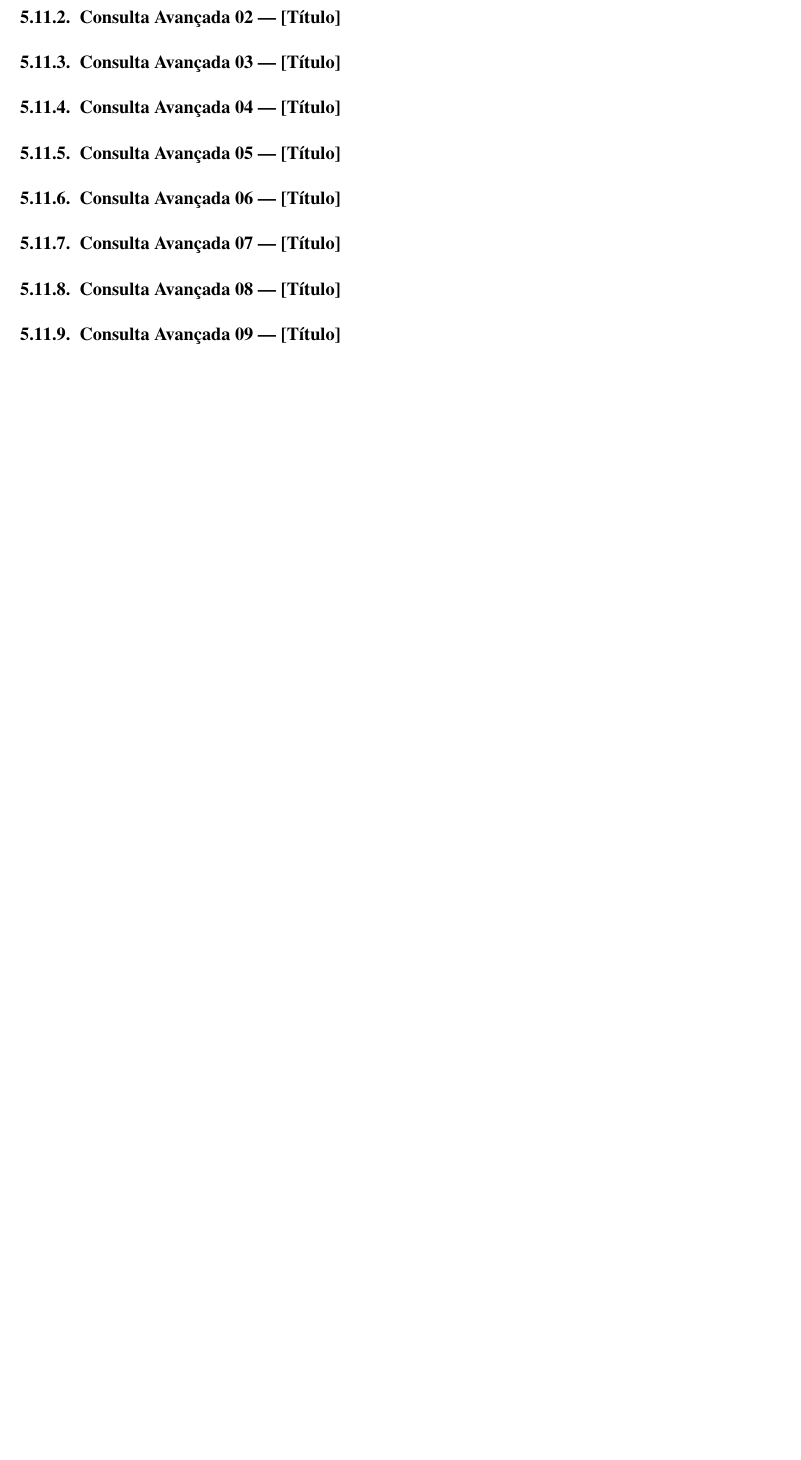
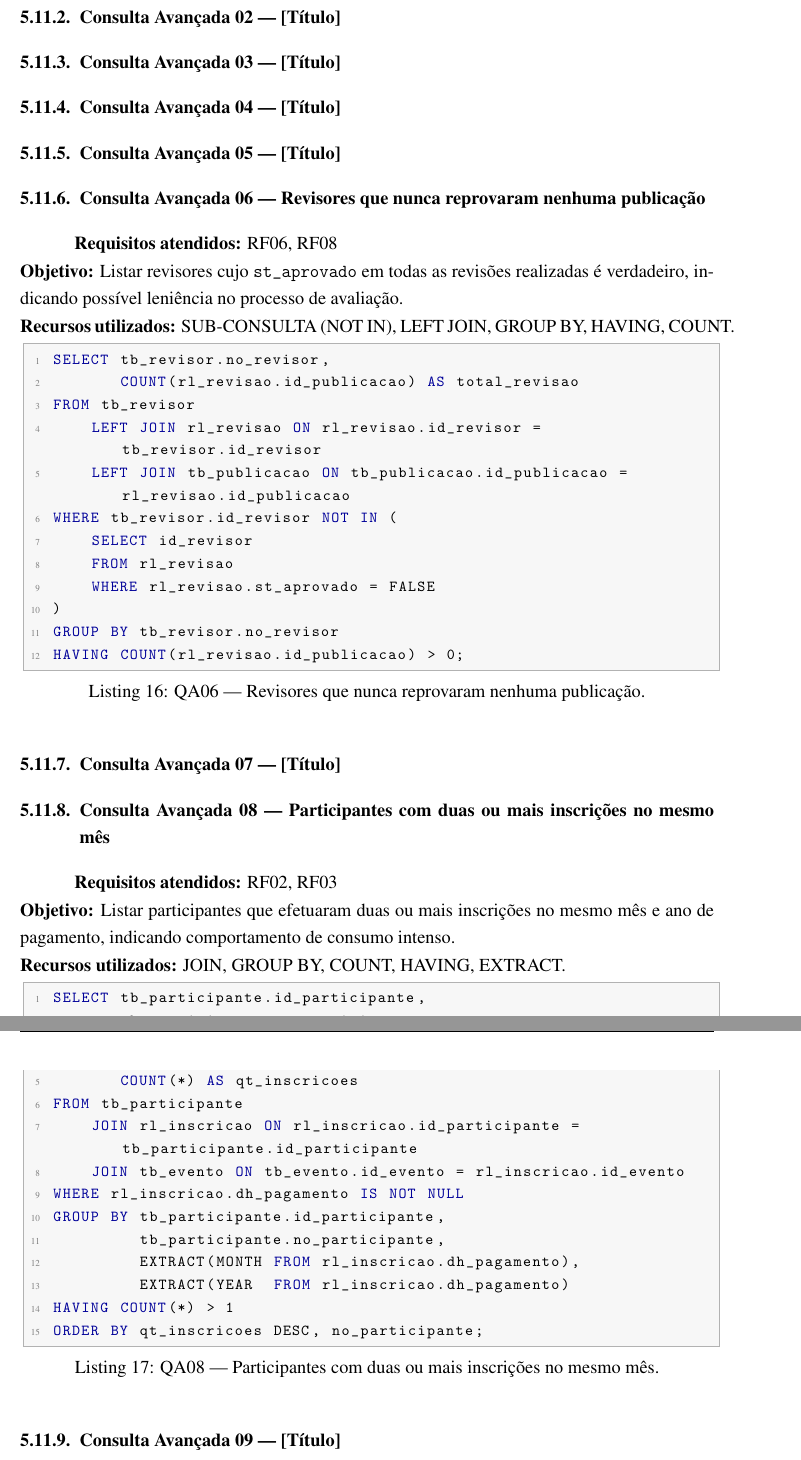
Before and after one commit to igorspinola/mata60-projeto, a LaTeX document (main.tex): part of page 20 of 25 before the commit and two parts of pages 20 and 21 of 26 after it, the two joined at a grey line, cut so that both start at the same text, the shorter picture padded with empty space. Compiled offline with pdfLaTeX.

Commit message:
adiciona queries avancadas QA01, QA06 e QA08 ao relatorio latex

```diff
--- a/main.tex
+++ b/main.tex
@@ -632,9 +651,46 @@ FROM (
 \subsubsection{Consulta Avançada 03 --- [Título]}
 \subsubsection{Consulta Avançada 04 --- [Título]}
 \subsubsection{Consulta Avançada 05 --- [Título]}
-\subsubsection{Consulta Avançada 06 --- [Título]}
+\subsubsection{Consulta Avançada 06 --- Revisores que nunca reprovaram nenhuma publicação}
+\textbf{Requisitos atendidos:} RF06, RF08 \\
+\textbf{Objetivo:} Listar revisores cujo \texttt{st\_aprovado} em todas as revisões realizadas é verdadeiro, indicando possível leniência no processo de avaliação. \\
+\textbf{Recursos utilizados:} SUB-CONSULTA (NOT IN), LEFT JOIN, GROUP BY, HAVING, COUNT.
+\begin{lstlisting}[caption={QA06 --- Revisores que nunca reprovaram nenhuma publicação.}]
+SELECT tb_revisor.no_revisor,
+       COUNT(rl_revisao.id_publicacao) AS total_revisao
+FROM tb_revisor
+    LEFT JOIN rl_revisao ON rl_revisao.id_revisor = tb_revisor.id_revisor
+    LEFT JOIN tb_publicacao ON tb_publicacao.id_publicacao = rl_revisao.id_publicacao
+WHERE tb_revisor.id_revisor NOT IN (
+    SELECT id_revisor
+    FROM rl_revisao
+    WHERE rl_revisao.st_aprovado = FALSE
+)
+GROUP BY tb_revisor.no_revisor
+HAVING COUNT(rl_revisao.id_publicacao) > 0;
+\end{lstlisting}
 \subsubsection{Consulta Avançada 07 --- [Título]}
-\subsubsection{Consulta Avançada 08 --- [Título]}
+\subsubsection{Consulta Avançada 08 --- Participantes com duas ou mais inscrições no mesmo mês}
+\textbf{Requisitos atendidos:} RF02, RF03 \\
+\textbf{Objetivo:} Listar participantes que efetuaram duas ou mais inscrições no mesmo mês e ano de pagamento, indicando comportamento de consumo intenso. \\
+\textbf{Recursos utilizados:} JOIN, GROUP BY, COUNT, HAVING, EXTRACT.
+\begin{lstlisting}[caption={QA08 --- Participantes com duas ou mais inscrições no mesmo mês.}]
+SELECT tb_participante.id_participante,
+       tb_participante.no_participante,
+       EXTRACT(MONTH FROM rl_inscricao.dh_pagamento) AS mes,
+       EXTRACT(YEAR  FROM rl_inscricao.dh_pagamento) AS ano,
+       COUNT(*) AS qt_inscricoes
+FROM tb_participante
+    JOIN rl_inscricao ON rl_inscricao.id_participante = tb_participante.id_participante
+    JOIN tb_evento ON tb_evento.id_evento = rl_inscricao.id_evento
+WHERE rl_inscricao.dh_pagamento IS NOT NULL
+GROUP BY tb_participante.id_participante,
+         tb_participante.no_participante,
+         EXTRACT(MONTH FROM rl_inscricao.dh_pagamento),
+         EXTRACT(YEAR  FROM rl_inscricao.dh_pagamento)
+HAVING COUNT(*) > 1
+ORDER BY qt_inscricoes DESC, no_participante;
+\end{lstlisting}
 \subsubsection{Consulta Avançada 09 --- [Título]}
 \subsubsection{Consulta Avançada 10 --- [Título]}
 \subsubsection{Consulta Avançada 11 --- [Título]}
```
Also changed, not shown: main.tex (37 more changed lines).
